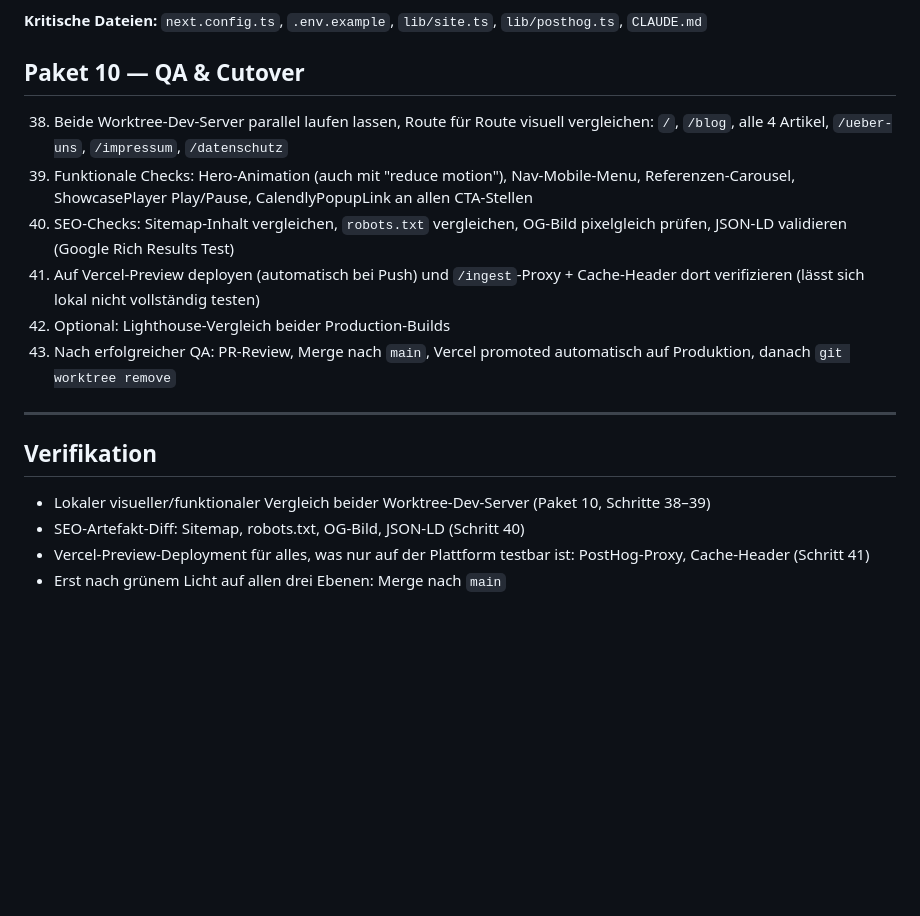
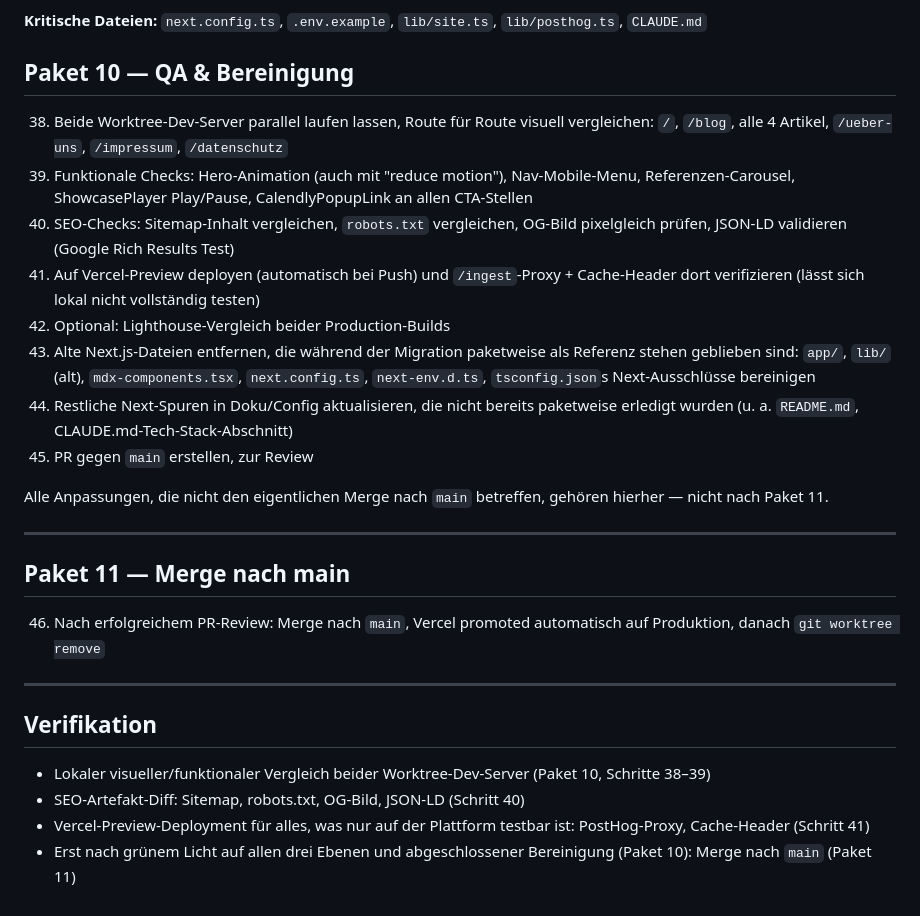
Before and after one commit to Bigger-Dreams/CodeGarden-Website, a Markdown page: docs/astro-migration-plan.md, the part around the change. Rendered like a GitHub page; blank space fills up the shorter version.

Commit message:
Migrationsplan: Merge nach main als eigenes Paket 11 abtrennen
Paket 10 (QA & Cutover) enthielt bisher auch den Merge nach main als
letzten Schritt. Auf Wunsch aufgeteilt: Paket 10 (QA & Bereinigung)
deckt jetzt alles bis zum PR ab, inklusive der bislang nur paketweise
als "Referenz stehen gelassenen" alten Next-Dateien (app/, lib/ (alt),
mdx-components.tsx etc.) sowie restlicher Next-Spuren in Doku/Config.
Der eigentliche Merge nach main (inkl. Vercel-Produktions-Promotion und
git worktree remove) ist jetzt Paket 11 und wird als letzter Schritt
separat behandelt.

Co-Authored-By: Claude Sonnet 5 <noreply@anthropic.com>
Claude-Session: https://claude.ai/code/session_01AzCLFfY4AVv5v9Gfd3fMBS

```diff
--- a/docs/astro-migration-plan.md
+++ b/docs/astro-migration-plan.md
@@ -105,14 +105,24 @@ Die Analyse des Bestands ergab drei nennenswerte technische Altlasten, die die M
 
 **Kritische Dateien:** `next.config.ts`, `.env.example`, `lib/site.ts`, `lib/posthog.ts`, `CLAUDE.md`
 
-## Paket 10 — QA & Cutover
+## Paket 10 — QA & Bereinigung
 
 38. Beide Worktree-Dev-Server parallel laufen lassen, Route für Route visuell vergleichen: `/`, `/blog`, alle 4 Artikel, `/ueber-uns`, `/impressum`, `/datenschutz`
 39. Funktionale Checks: Hero-Animation (auch mit "reduce motion"), Nav-Mobile-Menu, Referenzen-Carousel, ShowcasePlayer Play/Pause, CalendlyPopupLink an allen CTA-Stellen
 40. SEO-Checks: Sitemap-Inhalt vergleichen, `robots.txt` vergleichen, OG-Bild pixelgleich prüfen, JSON-LD validieren (Google Rich Results Test)
 41. Auf Vercel-Preview deployen (automatisch bei Push) und `/ingest`-Proxy + Cache-Header dort verifizieren (lässt sich lokal nicht vollständig testen)
 42. Optional: Lighthouse-Vergleich beider Production-Builds
-43. Nach erfolgreicher QA: PR-Review, Merge nach `main`, Vercel promoted automatisch auf Produktion, danach `git worktree remove`
+43. Alte Next.js-Dateien entfernen, die während der Migration paketweise als Referenz stehen geblieben sind: `app/`, `lib/` (alt), `mdx-components.tsx`, `next.config.ts`, `next-env.d.ts`, `tsconfig.json`s Next-Ausschlüsse bereinigen
+44. Restliche Next-Spuren in Doku/Config aktualisieren, die nicht bereits paketweise erledigt wurden (u. a. `README.md`, CLAUDE.md-Tech-Stack-Abschnitt)
+45. PR gegen `main` erstellen, zur Review
+
+Alle Anpassungen, die nicht den eigentlichen Merge nach `main` betreffen, gehören hierher — nicht nach Paket 11.
+
+---
+
+## Paket 11 — Merge nach main
+
+46. Nach erfolgreichem PR-Review: Merge nach `main`, Vercel promoted automatisch auf Produktion, danach `git worktree remove`
 
 ---
 
@@ -121,4 +131,4 @@ Die Analyse des Bestands ergab drei nennenswerte technische Altlasten, die die M
 - Lokaler visueller/funktionaler Vergleich beider Worktree-Dev-Server (Paket 10, Schritte 38–39)
 - SEO-Artefakt-Diff: Sitemap, robots.txt, OG-Bild, JSON-LD (Schritt 40)
 - Vercel-Preview-Deployment für alles, was nur auf der Plattform testbar ist: PostHog-Proxy, Cache-Header (Schritt 41)
-- Erst nach grünem Licht auf allen drei Ebenen: Merge nach `main`
+- Erst nach grünem Licht auf allen drei Ebenen und abgeschlossener Bereinigung (Paket 10): Merge nach `main` (Paket 11)
```
